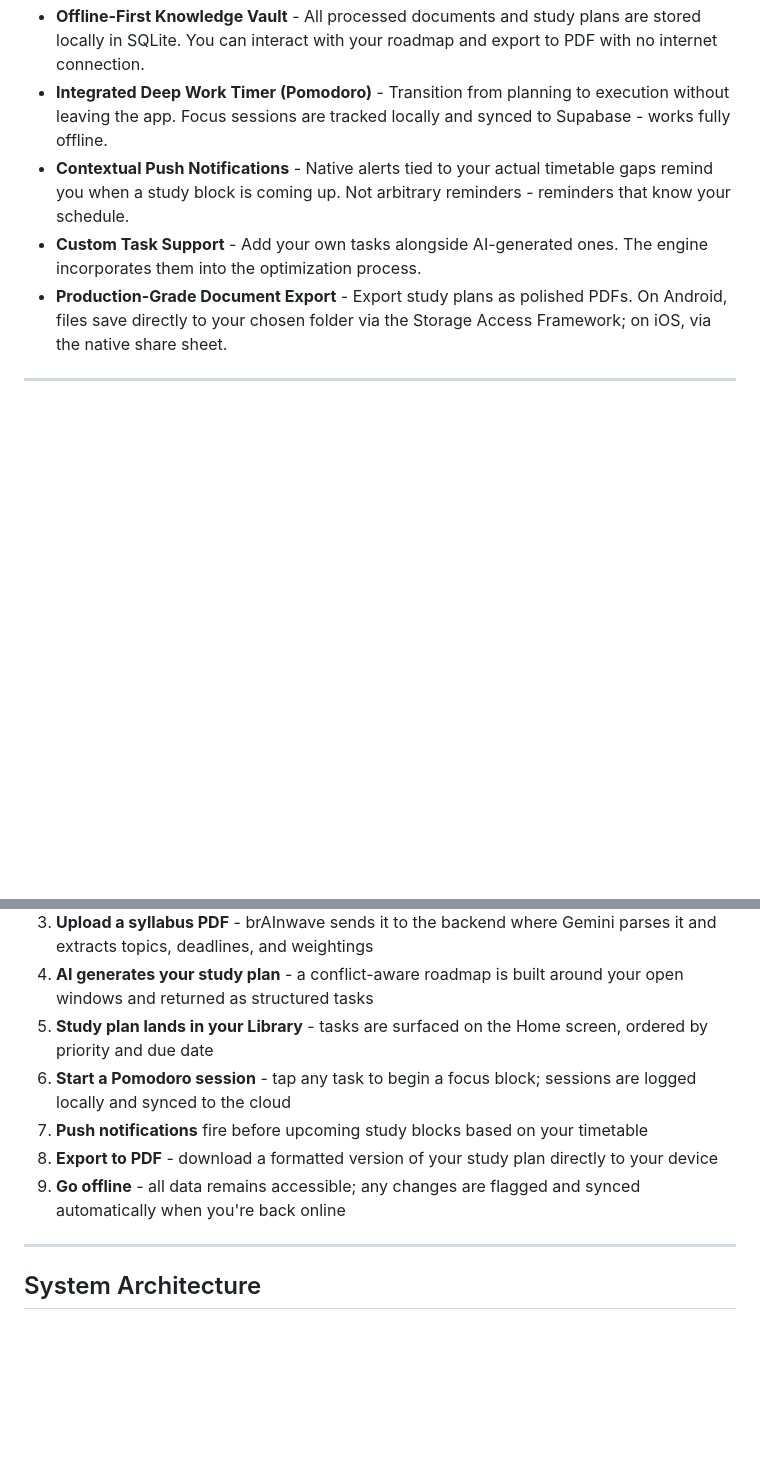
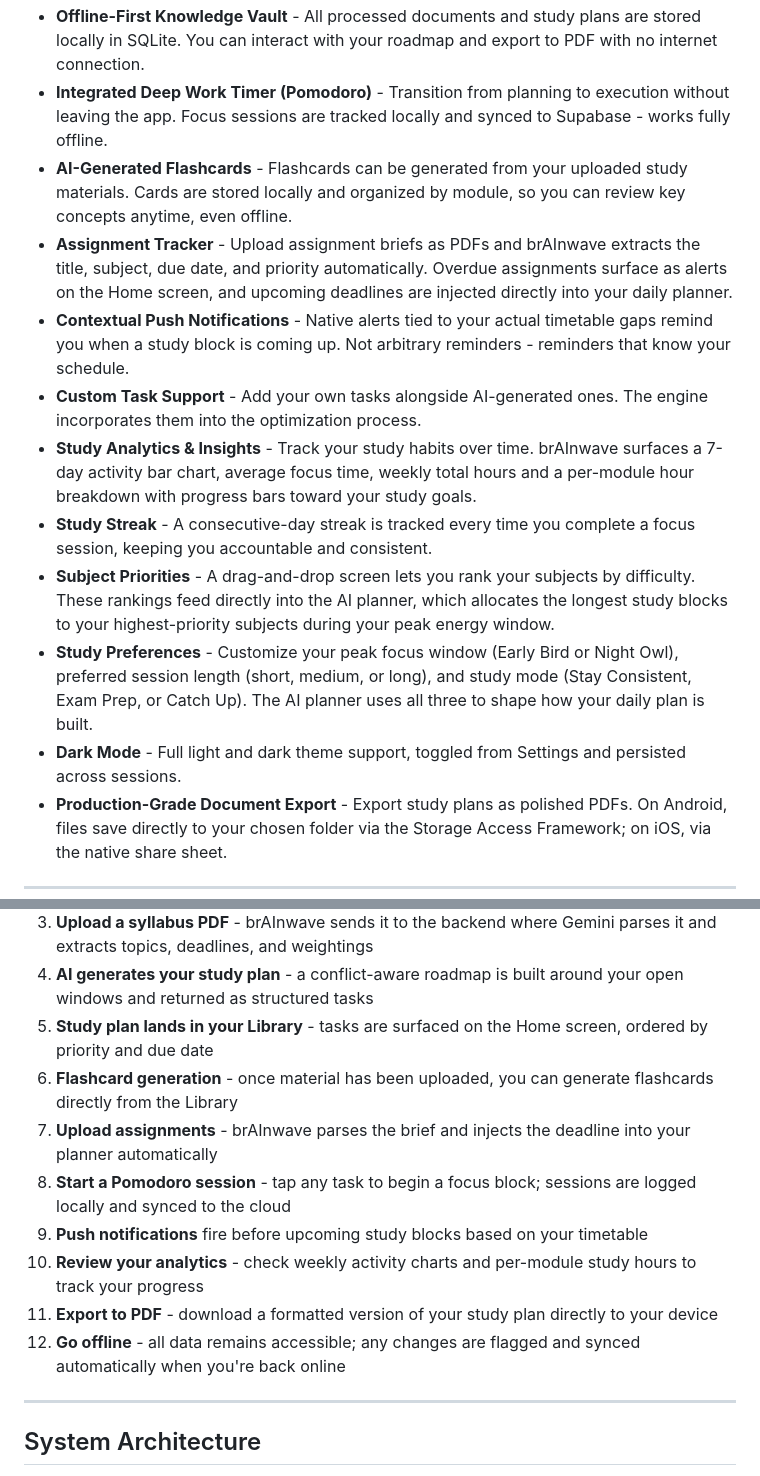
Before and after one commit to loag0/brAInwave, a Markdown page: README.md, 2 parts joined by grey strips. GitHub-like rendering; blank space fills up the shorter version.

```diff
--- a/README.md
+++ b/README.md
@@ -26,8 +26,15 @@ Most students don't fail because they're not smart, they fail because they're di
 - **Intelligent Gap Analysis** - Unlike general-purpose AI tools, brAInwave queries your fixed timetable to find actual open windows, not just suggest arbitrary time slots.
 - **Offline-First Knowledge Vault** - All processed documents and study plans are stored locally in SQLite. You can interact with your roadmap and export to PDF with no internet connection.
 - **Integrated Deep Work Timer (Pomodoro)** - Transition from planning to execution without leaving the app. Focus sessions are tracked locally and synced to Supabase - works fully offline.
+- **AI-Generated Flashcards** - Flashcards can be generated from your uploaded study materials. Cards are stored locally and organized by module, so you can review key concepts anytime, even offline.
+- **Assignment Tracker** - Upload assignment briefs as PDFs and brAInwave extracts the title, subject, due date, and priority automatically. Overdue assignments surface as alerts on the Home screen, and upcoming deadlines are injected directly into your daily planner.
 - **Contextual Push Notifications** - Native alerts tied to your actual timetable gaps remind you when a study block is coming up. Not arbitrary reminders - reminders that know your schedule.
 - **Custom Task Support** - Add your own tasks alongside AI-generated ones. The engine incorporates them into the optimization process.
+- **Study Analytics & Insights** - Track your study habits over time. brAInwave surfaces a 7-day activity bar chart, average focus time, weekly total hours and a per-module hour breakdown with progress bars toward your study goals.
+- **Study Streak** - A consecutive-day streak is tracked every time you complete a focus session, keeping you accountable and consistent.
+- **Subject Priorities** - A drag-and-drop screen lets you rank your subjects by difficulty. These rankings feed directly into the AI planner, which allocates the longest study blocks to your highest-priority subjects during your peak energy window.
+- **Study Preferences** - Customize your peak focus window (Early Bird or Night Owl), preferred session length (short, medium, or long), and study mode (Stay Consistent, Exam Prep, or Catch Up). The AI planner uses all three to shape how your daily plan is built.
+- **Dark Mode** - Full light and dark theme support, toggled from Settings and persisted across sessions.
 - **Production-Grade Document Export** - Export study plans as polished PDFs. On Android, files save directly to your chosen folder via the Storage Access Framework; on iOS, via the native share sheet.
 
 ---
@@ -39,10 +46,13 @@ Most students don't fail because they're not smart, they fail because they're di
 3. **Upload a syllabus PDF** - brAInwave sends it to the backend where Gemini parses it and extracts topics, deadlines, and weightings
 4. **AI generates your study plan** - a conflict-aware roadmap is built around your open windows and returned as structured tasks
 5. **Study plan lands in your Library** - tasks are surfaced on the Home screen, ordered by priority and due date
-6. **Start a Pomodoro session** - tap any task to begin a focus block; sessions are logged locally and synced to the cloud
-7. **Push notifications** fire before upcoming study blocks based on your timetable
-8. **Export to PDF** - download a formatted version of your study plan directly to your device
-9. **Go offline** - all data remains accessible; any changes are flagged and synced automatically when you're back online
+6. **Flashcard generation** - once material has been uploaded, you can generate flashcards directly from the Library
+7. **Upload assignments** - brAInwave parses the brief and injects the deadline into your planner automatically
+8. **Start a Pomodoro session** - tap any task to begin a focus block; sessions are logged locally and synced to the cloud
+9. **Push notifications** fire before upcoming study blocks based on your timetable
+10. **Review your analytics** - check weekly activity charts and per-module study hours to track your progress
+11. **Export to PDF** - download a formatted version of your study plan directly to your device
+12. **Go offline** - all data remains accessible; any changes are flagged and synced automatically when you're back online
 
 ---
 
```
Also changed, not shown: other parts of README.md (+7 -0 lines).
